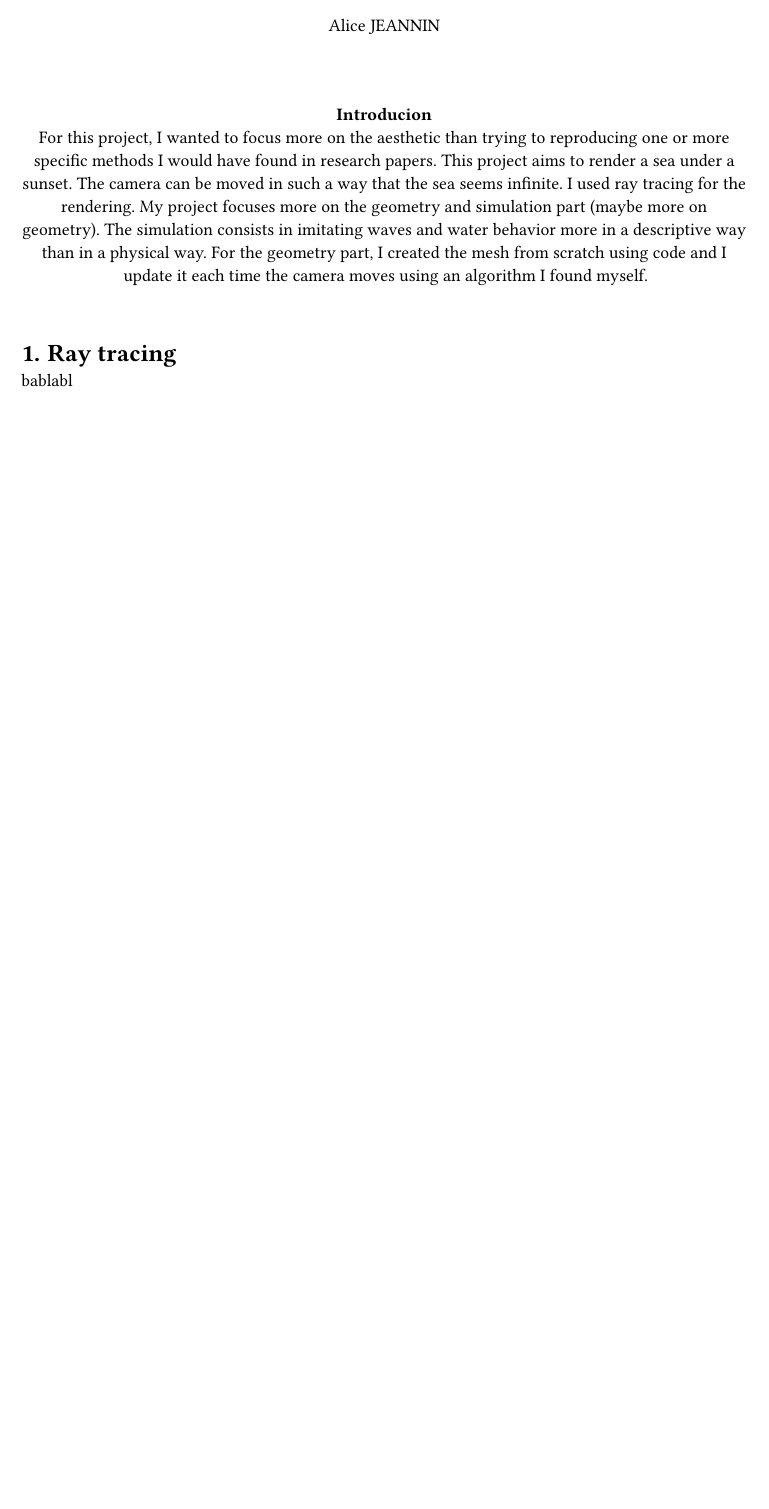
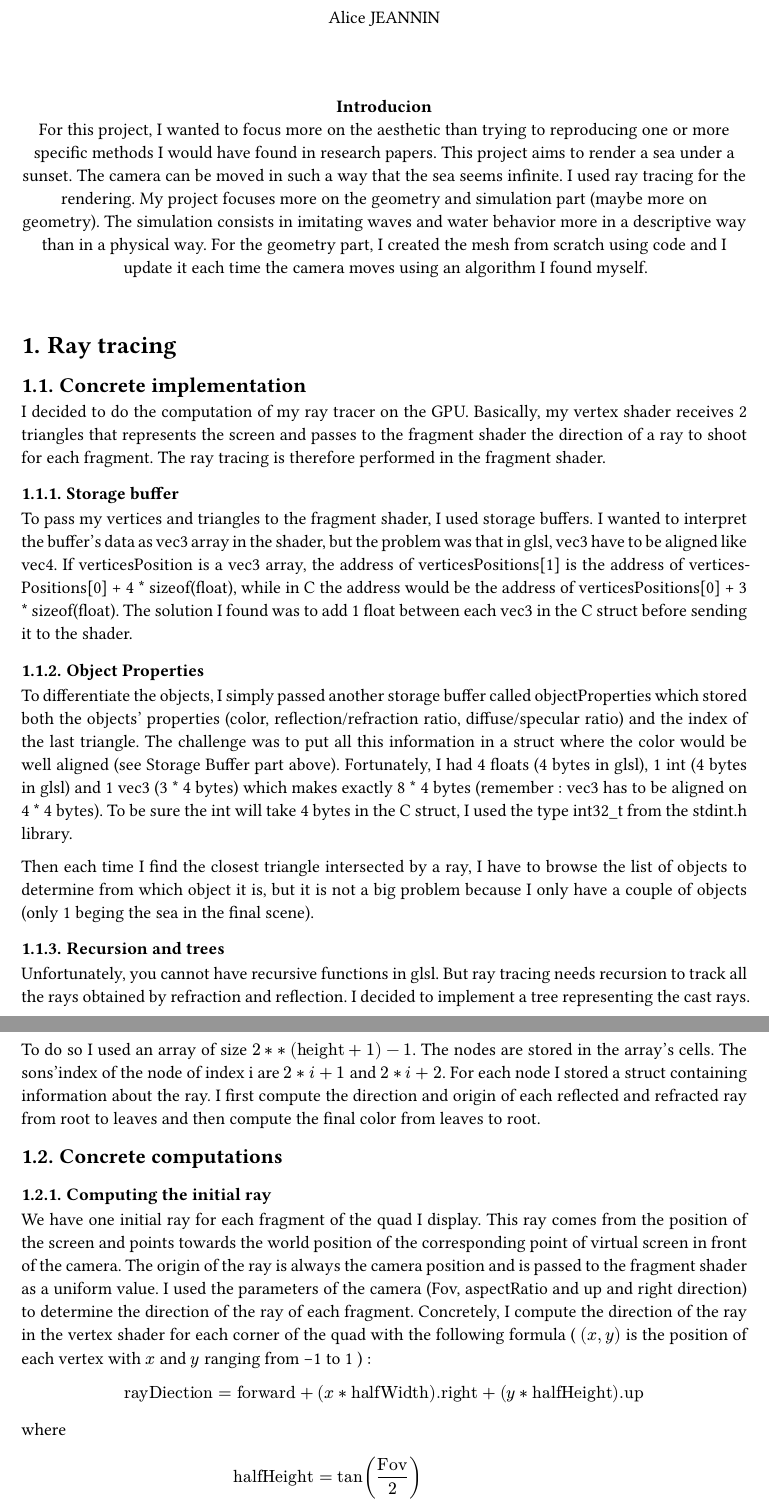
Before and after one commit to alice1904/Sunset-over-an-infinite-sea, a Typst document (report.typ): part of the page before the commit and two parts of pages 1 and 2 of 2 after it, the two joined at a grey line, cut so that both start at the same text, the shorter picture padded with empty space. Compiled offline with Typst 0.15.

Commit message:
avance rapport

```diff
--- a/report.typ
+++ b/report.typ
@@ -46,5 +48,38 @@
 #linebreak()
 = Ray tracing
 
-bablabl
-= Background
+
+== Concrete implementation
+
+I decided to do the computation of my ray tracer on the GPU. Basically, my vertex shader receives 2 triangles that represents the screen and passes to the fragment shader the direction of a ray to shoot for each fragment. The ray tracing is therefore performed in the fragment shader.
+
+=== Storage buffer
+
+To pass my vertices and triangles to the fragment shader, I used storage buffers. I wanted to interpret the buffer's data as vec3 array in the shader, but the problem was that in glsl, vec3 have to be aligned like vec4. If verticesPosition is a vec3 array, the address of verticesPositions[1] is the address of verticesPositions[0] + 4 \* sizeof(float), while in C the address would be the address of verticesPositions[0] + 3 \* sizeof(float). The solution I found was to add 1 float between each vec3 in the C struct before sending it to the shader.
+
+=== Object Properties
+
+To differentiate the objects, I simply passed another storage buffer called objectProperties which stored both the objects' properties (color, reflection/refraction ratio, diffuse/specular ratio) and the index of the last triangle. The challenge was to put all this information in a struct where the color would be well aligned (see Storage Buffer part above). Fortunately, I had 4 floats (4 bytes in glsl), 1 int (4 bytes in glsl) and 1 vec3 (3 \* 4 bytes) which makes exactly 8 \* 4 bytes (remember : vec3 has to be aligned on 4 \* 4 bytes). To be sure the int will take 4 bytes in the C struct, I used the type int32_t from the stdint.h library.
+
+Then each time I find the closest triangle intersected by a ray, I have to browse the list of objects to determine from which object it is, but it is not a big problem because I only have a couple of objects (only 1 beging the sea in the final scene).
+
+
+=== Recursion and trees
+
+Unfortunately, you cannot have recursive functions in glsl. But ray tracing needs recursion to track all the rays obtained by refraction and reflection. I decided to implement a tree representing the cast rays. To do so I used an array of size $2**("height" + 1) - 1$. The nodes are stored in the array's cells. The sons'index of the node of index i are $2*i+1$ and $2*i+2$. For each node I stored a struct containing information about the ray. I first compute the direction and origin of each reflected and refracted ray from root to leaves and then compute the final color from leaves to root.
+
+== Concrete computations
+
+=== Computing the initial ray
+
+We have one initial ray for each fragment of the quad I display. This ray comes from the position of the screen and points towards the world position of the corresponding point of virtual screen in front of the camera.
+The origin of the ray is always the camera position and is passed to the fragment shader as a uniform value.
+I used the parameters of the camera (Fov, aspectRatio and up and right direction) to determine the direction of the ray of each fragment. Concretely, I compute the direction of the ray in the vertex shader for each corner of the quad with the following formula ( $(x, y)$ is the position of each vertex with $x$ and $y$ ranging from -1 to 1 ) :
+
+
+
+$ "rayDiection" = "forward" + (x*"halfWidth")."right" + (y*"halfHeight")."up" $
+
+where
+
+ $ "halfHeight" &= "tan"("Fov"/2) \
@@ -50,0 +103,5 @@ bablabl
+=== Mixing color
+
+To obtain the final color of a fragment, I mix the color obtained by the phong light model in the point of intersection and the colors computed recursively by shooting the reflected and refracted ray. As for the shadow ray, if it intersected a triangle, I divide the phong light model color by 2.
+
+=== Background
```
Also changed, not shown: report.typ (19 more changed lines).
